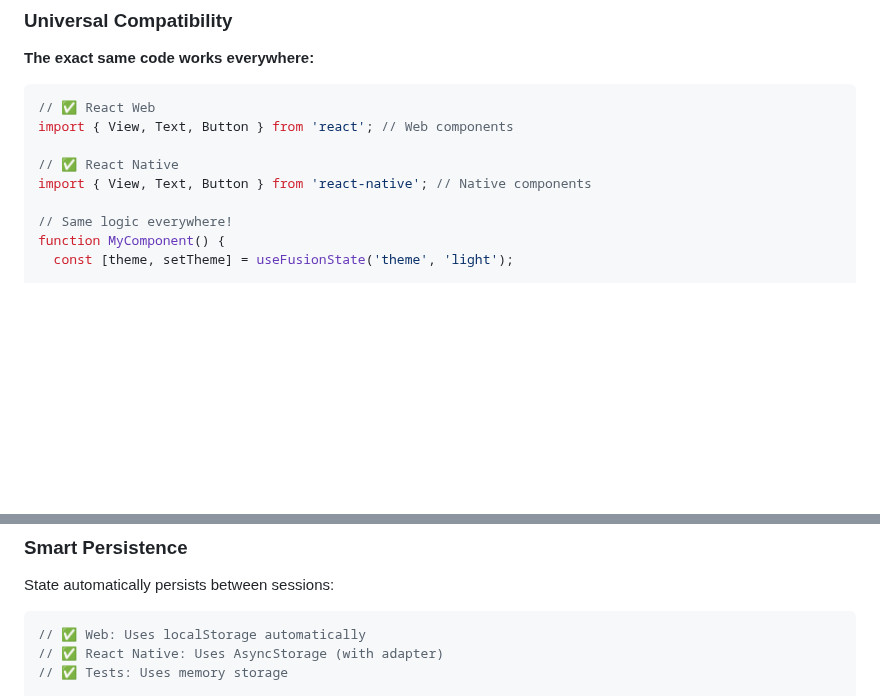
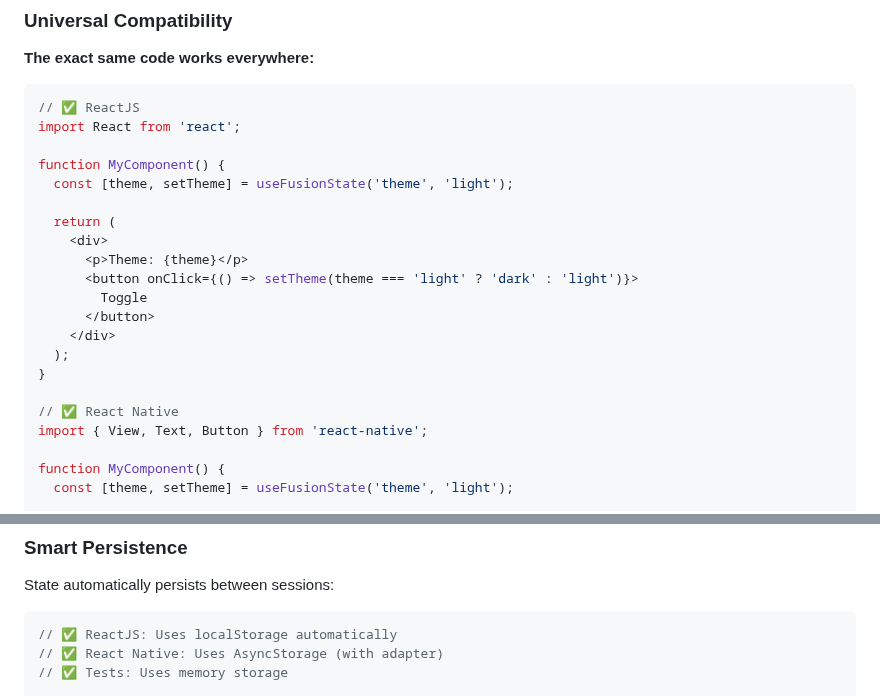
Before and after one commit to jgerard72/react-fusion-state, a Markdown page: readme.md, 2 parts joined by grey strips. Drawn GitHub-style; blank space fills up the shorter version.

Commit message:
docs: fix ReactJS vs React Native component examples
✅ CORRECTIONS:
- ReactJS: Use div, p, button, onClick (not View/Text/Button)
- React Native: Keep View, Text, Button, onPress
- Remove 'Web' terminology, use 'ReactJS' consistently
- Show correct components for each platform

📝 TECHNICAL ACCURACY:
- ReactJS examples now use proper HTML elements
- React Native examples use proper RN components
- Clear separation between the two platforms
- Maintains same useFusionState logic across both

````diff
--- a/readme.md
+++ b/readme.md
@@ -168,13 +168,25 @@ function Counter() {
 **The exact same code works everywhere:**
 
 ```jsx
-// ✅ React Web
-import { View, Text, Button } from 'react'; // Web components
+// ✅ ReactJS
+import React from 'react';
+
+function MyComponent() {
+  const [theme, setTheme] = useFusionState('theme', 'light');
+
+  return (
+    <div>
+      <p>Theme: {theme}</p>
+      <button onClick={() => setTheme(theme === 'light' ? 'dark' : 'light')}>
+        Toggle
+      </button>
+    </div>
+  );
+}
 
 // ✅ React Native
-import { View, Text, Button } from 'react-native'; // Native components
+import { View, Text, Button } from 'react-native';
 
-// Same logic everywhere!
 function MyComponent() {
   const [theme, setTheme] = useFusionState('theme', 'light');
 
@@ -195,7 +207,7 @@ function MyComponent() {
 State automatically persists between sessions:
 
 ```jsx
-// ✅ Web: Uses localStorage automatically
+// ✅ ReactJS: Uses localStorage automatically
 // ✅ React Native: Uses AsyncStorage (with adapter)
 // ✅ Tests: Uses memory storage
 
````
